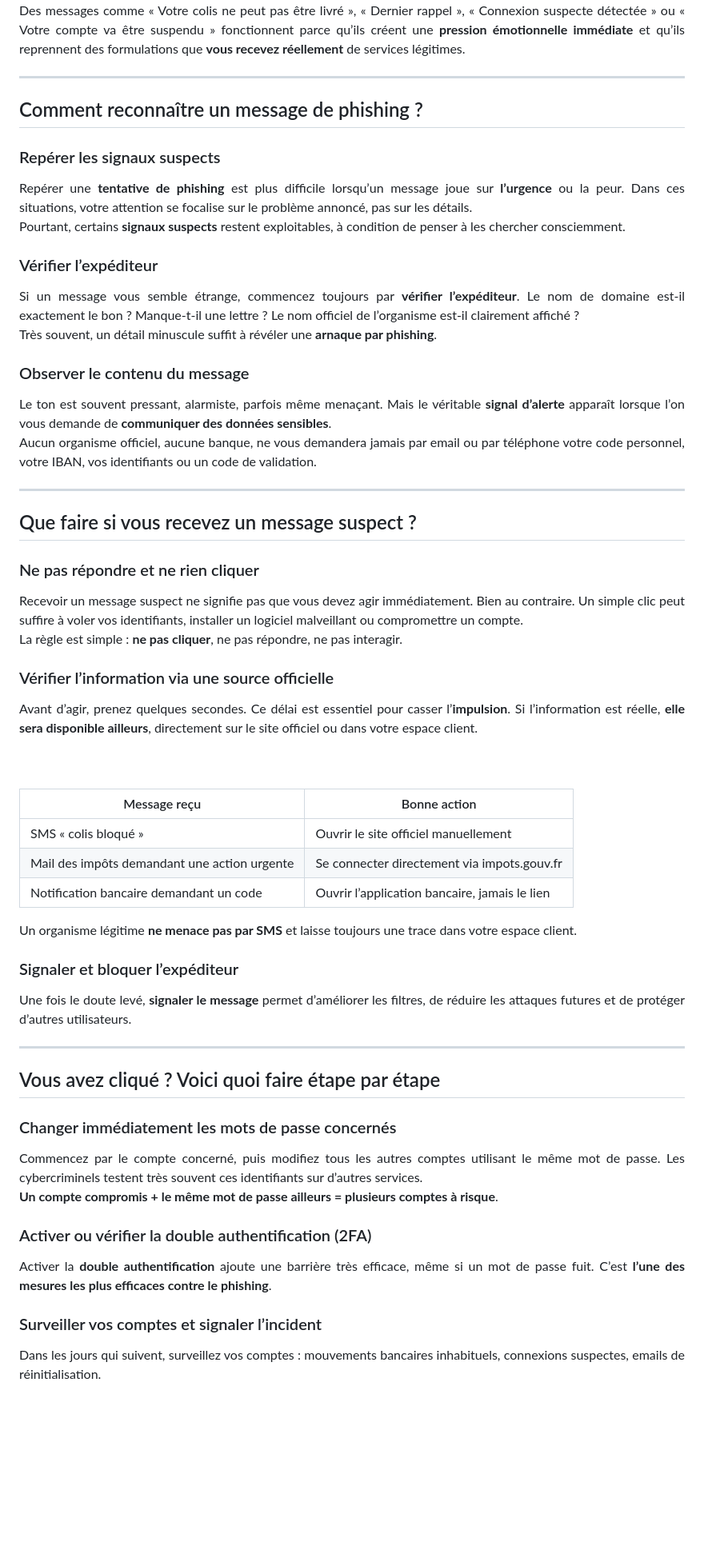
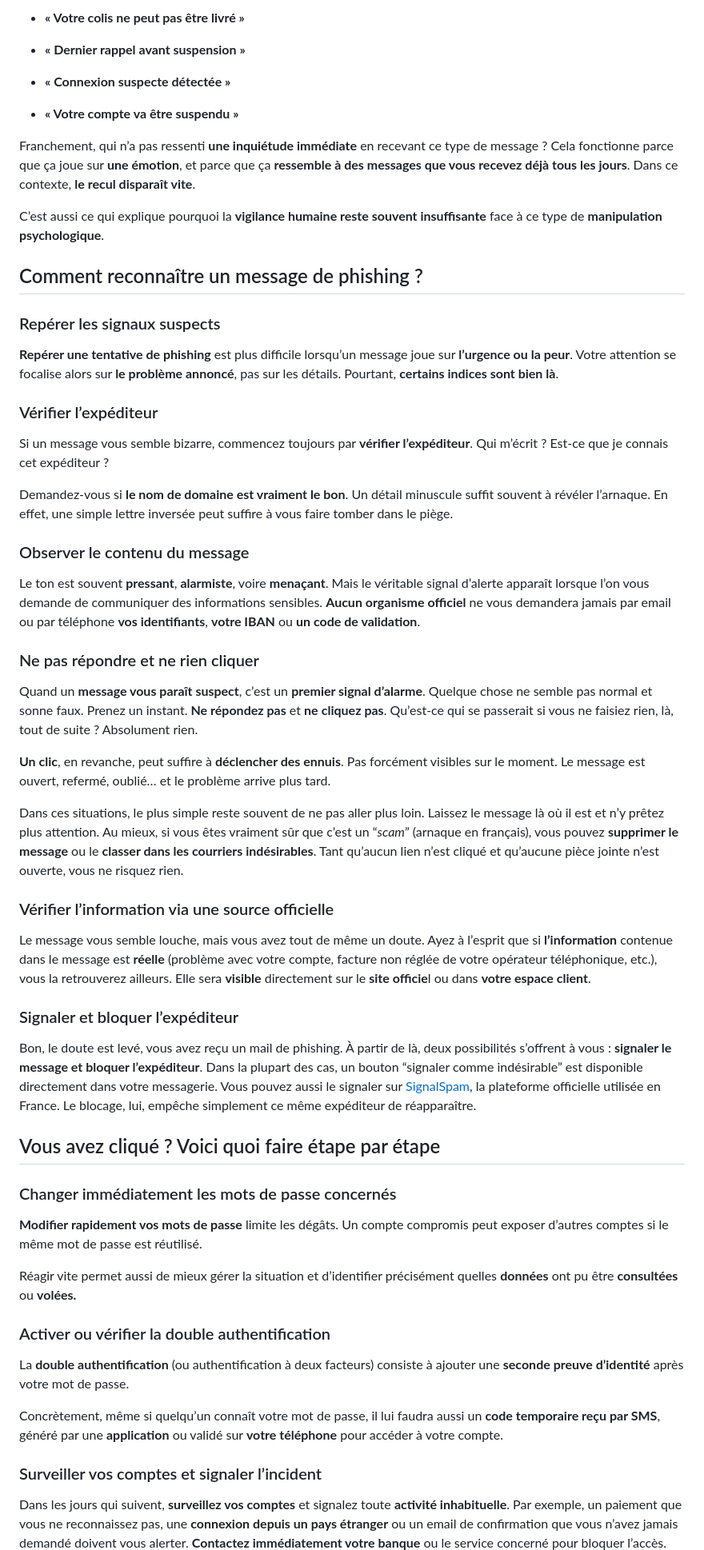
Before and after one commit to eo-redactrice-web/article-phishing-2026, a Markdown page: article.md, the part around one of its changes. Shown at 80% size. GitHub-like rendering; blank space fills up the shorter version.

```diff
--- a/article.md
+++ b/article.md
@@ -86,103 +56,63 @@ Les attaquants cherchent avant tout à provoquer une <strong>réaction impulsive
 
-<div align="justify">
-Des messages comme « Votre colis ne peut pas être livré », « Dernier rappel », « Connexion suspecte détectée » ou « Votre compte va être suspendu » fonctionnent parce qu’ils créent une <strong>pression émotionnelle immédiate</strong> et qu’ils reprennent des formulations que <strong>vous recevez réellement</strong> de services légitimes.
-</div>
+* **« Votre colis ne peut pas être livré »**
 
----
+* **« Dernier rappel avant suspension »**
+
+* **« Connexion suspecte détectée »**
+
+* **« Votre compte va être suspendu »**
+
+Franchement, qui n’a pas ressenti **une inquiétude immédiate** en recevant ce type de message ? Cela fonctionne parce que ça joue sur **une émotion**, et parce que ça **ressemble à des messages que vous recevez déjà tous les jours**. Dans ce contexte, **le recul disparaît vite**.
+
+C’est aussi ce qui explique pourquoi la **vigilance humaine reste souvent insuffisante** face à ce type de **manipulation psychologique**.
 
 ## Comment reconnaître un message de phishing ?
 
 ### Repérer les signaux suspects
 
-<div align="justify">
-Repérer une <strong>tentative de phishing</strong> est plus difficile lorsqu’un message joue sur <strong>l’urgence</strong> ou la peur. Dans ces situations, votre attention se focalise sur le problème annoncé, pas sur les détails.
-</div>
-
-<div align="justify">
-Pourtant, certains <strong>signaux suspects</strong> restent exploitables, à condition de penser à les chercher consciemment.
-</div>
+**Repérer une tentative de phishing** est plus difficile lorsqu’un message joue sur **l’urgence ou la peur**. Votre attention se focalise alors sur **le problème annoncé**, pas sur les détails. Pourtant, **certains indices sont bien là**.
 
 ### Vérifier l’expéditeur
 
-<div align="justify">
-Si un message vous semble étrange, commencez toujours par <strong>vérifier l’expéditeur</strong>. Le nom de domaine est-il exactement le bon ? Manque-t-il une lettre ? Le nom officiel de l’organisme est-il clairement affiché ?
-</div>
+Si un message vous semble bizarre, commencez toujours par **vérifier l’expéditeur**. Qui m’écrit ? Est-ce que je connais cet expéditeur ?
 
-<div align="justify">
-Très souvent, un détail minuscule suffit à révéler une <strong>arnaque par phishing</strong>.
-</div>
+Demandez-vous si **le nom de domaine est vraiment le bon**. Un détail minuscule suffit souvent à révéler l’arnaque. En effet, une simple lettre inversée peut suffire à vous faire tomber dans le piège.
 
 ### Observer le contenu du message
 
-<div align="justify">
-Le ton est souvent pressant, alarmiste, parfois même menaçant. Mais le véritable <strong>signal d’alerte</strong> apparaît lorsque l’on vous demande de <strong>communiquer des données sensibles</strong>.
-</div>
-
-<div align="justify">
-Aucun organisme officiel, aucune banque, ne vous demandera jamais par email ou par téléphone votre code personnel, votre IBAN, vos identifiants ou un code de validation.
-</div>
-
----
-
-## Que faire si vous recevez un message suspect ?
+Le ton est souvent **pressant**, **alarmiste**, voire **menaçant**. Mais le véritable signal d’alerte apparaît lorsque l’on vous demande de communiquer des informations sensibles. **Aucun organisme officiel** ne vous demandera jamais par email ou par téléphone **vos identifiants**, **votre IBAN** ou **un code de validation**.
 
 ### Ne pas répondre et ne rien cliquer
 
-<div align="justify">
-Recevoir un message suspect ne signifie pas que vous devez agir immédiatement. Bien au contraire. Un simple clic peut suffire à voler vos identifiants, installer un logiciel malveillant ou compromettre un compte.
-</div>
+Quand un **message vous paraît suspect**, c’est un **premier signal d’alarme**. Quelque chose ne semble pas normal et sonne faux. Prenez un instant. **Ne répondez pas** et **ne** **cliquez pas**. Qu’est-ce qui se passerait si vous ne faisiez rien, là, tout de suite ? Absolument rien.
 
-<div align="justify">
-La règle est simple : <strong>ne pas cliquer</strong>, ne pas répondre, ne pas interagir.
-</div>
+**Un clic**, en revanche, peut suffire à **déclencher des ennuis**. Pas forcément visibles sur le moment. Le message est ouvert, refermé, oublié… et le problème arrive plus tard.
+
+Dans ces situations, le plus simple reste souvent de ne pas aller plus loin. Laissez le message là où il est et n’y prêtez plus attention. Au mieux, si vous êtes vraiment sûr que c’est un “*scam*” (arnaque en français), vous pouvez **supprimer le message** ou le **classer dans les courriers indésirables**. Tant qu’aucun lien n’est cliqué et qu’aucune pièce jointe n’est ouverte, vous ne risquez rien.
 
 ### Vérifier l’information via une source officielle
 
-<div align="justify">
-Avant d’agir, prenez quelques secondes. Ce délai est essentiel pour casser l’<strong>impulsion</strong>. Si l’information est réelle, <strong>elle sera disponible ailleurs</strong>, directement sur le site officiel ou dans votre espace client.
-</div>
-
-<br><br>
-
-| Message reçu | Bonne action |
-|--------------|--------------|
-| SMS « colis bloqué » | Ouvrir le site officiel manuellement |
-| Mail des impôts demandant une action urgente | Se connecter directement via impots.gouv.fr |
-| Notification bancaire demandant un code | Ouvrir l’application bancaire, jamais le lien |
-
-<div align="justify">
-Un organisme légitime <strong>ne menace pas par SMS</strong> et laisse toujours une trace dans votre espace client.
-</div>
+Le message vous semble louche, mais vous avez tout de même un doute. Ayez à l’esprit que si **l’information** contenue dans le message est **réelle** (problème avec votre compte, facture non réglée de votre opérateur téléphonique, etc.), vous la retrouverez ailleurs. Elle sera **visible** directement sur le **site officie**l ou dans **votre espace client**.
 
 ### Signaler et bloquer l’expéditeur
 
-<div align="justify">
-Une fois le doute levé, <strong>signaler le message</strong> permet d’améliorer les filtres, de réduire les attaques futures et de protéger d’autres utilisateurs.
-</div>
-
----
+Bon, le doute est levé, vous avez reçu un mail de phishing. À partir de là, deux possibilités s’offrent à vous : **signaler le message et bloquer l’expéditeur**. Dans la plupart des cas, un bouton “signaler comme indésirable” est disponible directement dans votre messagerie. Vous pouvez aussi le signaler sur [SignalSpam](https://www.signal-spam.fr/), la plateforme officielle utilisée en France. Le blocage, lui, empêche simplement ce même expéditeur de réapparaître.
 
 ## Vous avez cliqué ? Voici quoi faire étape par étape
 
 ### Changer immédiatement les mots de passe concernés
 
-<div align="justify">
-Commencez par le compte concerné, puis modifiez tous les autres comptes utilisant le même mot de passe. Les cybercriminels testent très souvent ces identifiants sur d’autres services.
-</div>
+**Modifier rapidement vos mots de passe** limite les dégâts. Un compte compromis peut exposer d’autres comptes si le même mot de passe est réutilisé.
 
-<div align="justify">
-<strong>Un compte compromis + le même mot de passe ailleurs = plusieurs comptes à risque</strong>.
-</div>
+Réagir vite permet aussi de mieux gérer la situation et d’identifier précisément quelles **données** ont pu être **consultées** ou **volées.**
 
-### Activer ou vérifier la double authentification (2FA)
+### Activer ou vérifier la double authentification
 
-<div align="justify">
-Activer la <strong>double authentification</strong> ajoute une barrière très efficace, même si un mot de passe fuit. C’est <strong>l’une des mesures les plus efficaces contre le phishing</strong>.
-</div>
+La **double authentification** (ou authentification à deux facteurs) consiste à ajouter une **seconde preuve d’identité** après votre mot de passe.
+
+Concrètement, même si quelqu’un connaît votre mot de passe, il lui faudra aussi un **code temporaire reçu par SMS**, généré par une **application** ou validé sur **votre téléphone** pour accéder à votre compte.
 
 ### Surveiller vos comptes et signaler l’incident
 
-<div align="justify">
-Dans les jours qui suivent, surveillez vos comptes : mouvements bancaires inhabituels, connexions suspectes, emails de réinitialisation.
-</div>
+Dans les jours qui suivent, **surveillez vos comptes** et signalez toute **activité inhabituelle**. Par exemple, un paiement que vous ne reconnaissez pas, une **connexion depuis un pays étranger** ou un email de confirmation que vous n’avez jamais demandé doivent vous alerter. **Contactez immédiatement votre banque** ou le service concerné pour bloquer l’accès.
 
```
Also changed, not shown: other parts of article.md (+30 -73 lines).
